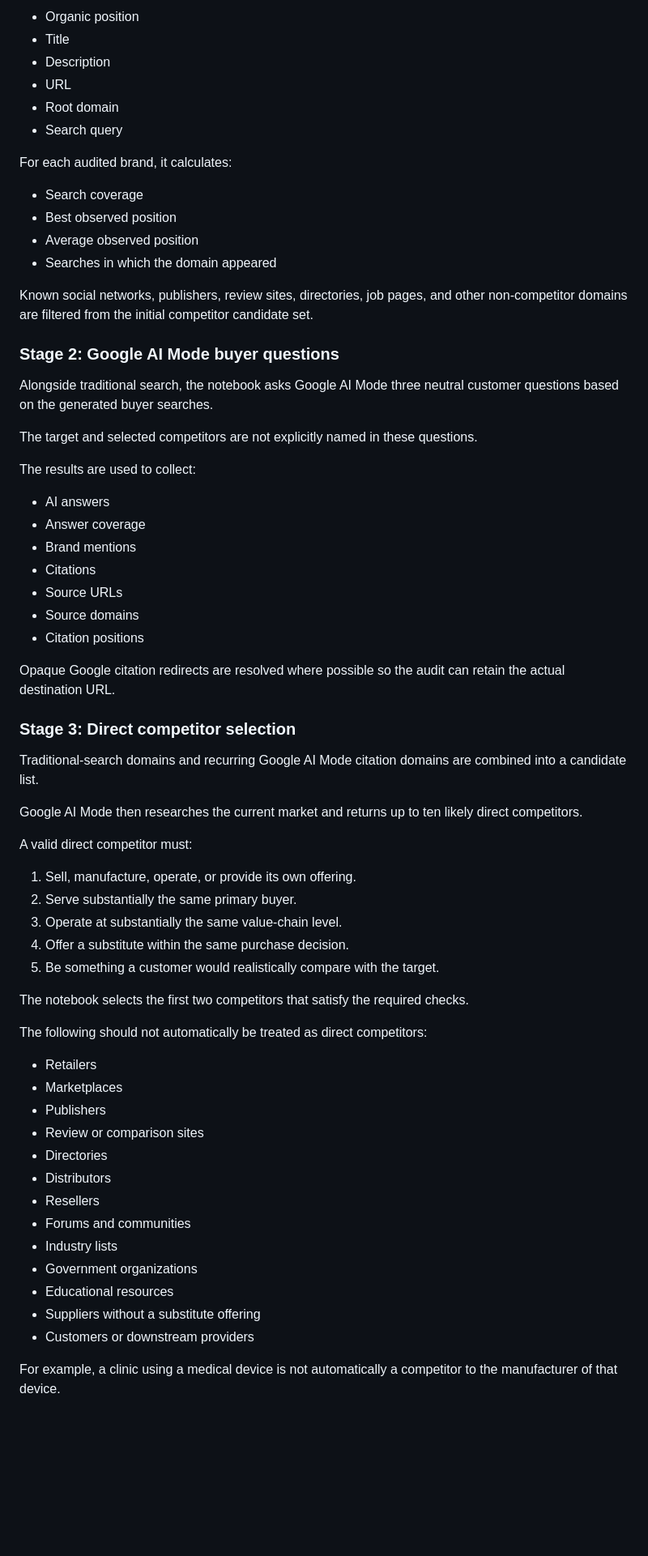
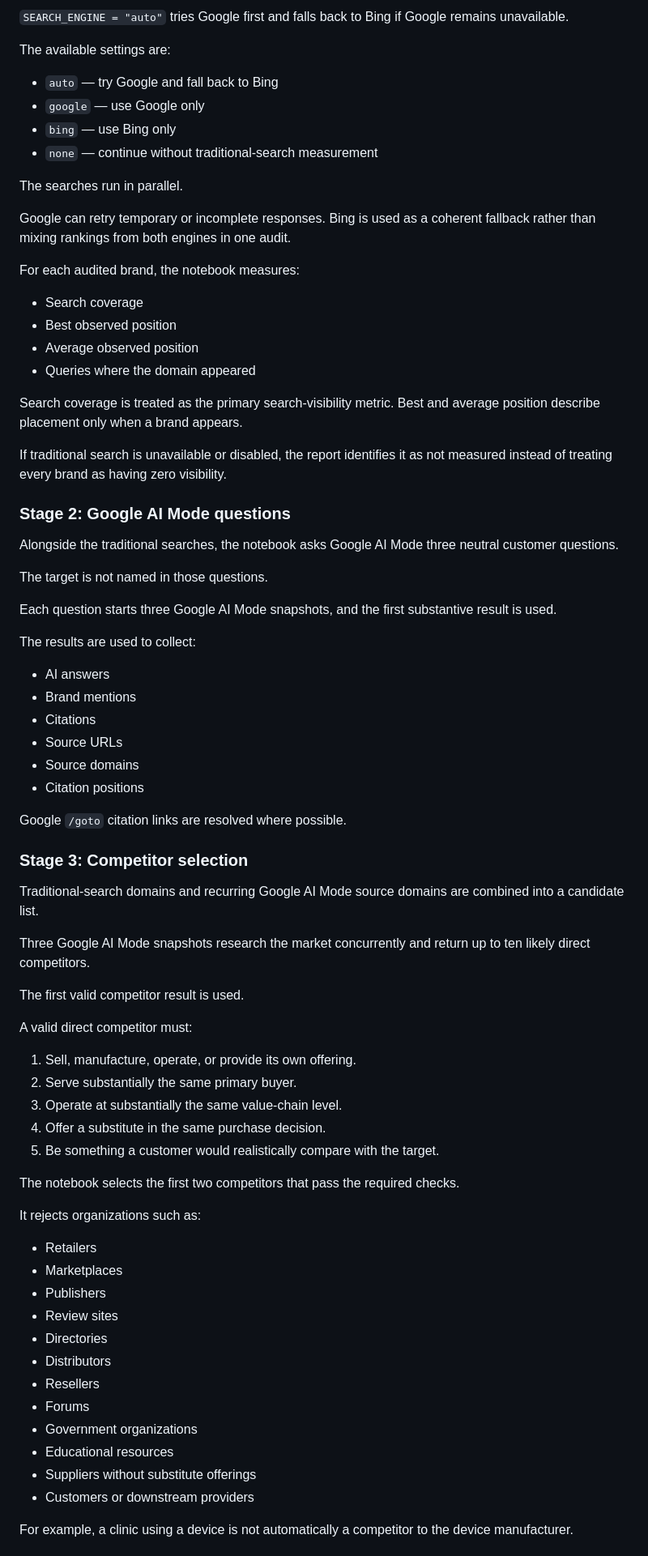
Before and after one commit to mhirschberg/competitive_vsibility_audit_bd, a Markdown page: README.md, the part around one of its changes. Shown at 81% size. Drawn GitHub-style; blank space fills up the shorter version.

```diff
--- a/README.md
+++ b/README.md
@@ -412,69 +320,79 @@ For each result, it records:
 
-- Organic position
-- Title
-- Description
-- URL
-- Root domain
-- Search query
+`SEARCH_ENGINE = "auto"` tries Google first and falls back to Bing if Google remains unavailable.
 
-For each audited brand, it calculates:
+The available settings are:
+
+- `auto` — try Google and fall back to Bing
+- `google` — use Google only
+- `bing` — use Bing only
+- `none` — continue without traditional-search measurement
+
+The searches run in parallel.
+
+Google can retry temporary or incomplete responses. Bing is used as a coherent fallback rather than mixing rankings from both engines in one audit.
+
+For each audited brand, the notebook measures:
 
 - Search coverage
 - Best observed position
 - Average observed position
-- Searches in which the domain appeared
+- Queries where the domain appeared
 
-Known social networks, publishers, review sites, directories, job pages, and other non-competitor domains are filtered from the initial competitor candidate set.
+Search coverage is treated as the primary search-visibility metric. Best and average position describe placement only when a brand appears.
 
-### Stage 2: Google AI Mode buyer questions
+If traditional search is unavailable or disabled, the report identifies it as not measured instead of treating every brand as having zero visibility.
 
-Alongside traditional search, the notebook asks Google AI Mode three neutral customer questions based on the generated buyer searches.
+### Stage 2: Google AI Mode questions
 
-The target and selected competitors are not explicitly named in these questions.
+Alongside the traditional searches, the notebook asks Google AI Mode three neutral customer questions.
+
+The target is not named in those questions.
+
+Each question starts three Google AI Mode snapshots, and the first substantive result is used.
 
 The results are used to collect:
 
 - AI answers
-- Answer coverage
 - Brand mentions
 - Citations
 - Source URLs
 - Source domains
 - Citation positions
 
-Opaque Google citation redirects are resolved where possible so the audit can retain the actual destination URL.
+Google `/goto` citation links are resolved where possible.
 
-### Stage 3: Direct competitor selection
+### Stage 3: Competitor selection
 
-Traditional-search domains and recurring Google AI Mode citation domains are combined into a candidate list.
+Traditional-search domains and recurring Google AI Mode source domains are combined into a candidate list.
 
-Google AI Mode then researches the current market and returns up to ten likely direct competitors.
+Three Google AI Mode snapshots research the market concurrently and return up to ten likely direct competitors.
+
+The first valid competitor result is used.
 
 A valid direct competitor must:
 
 1. Sell, manufacture, operate, or provide its own offering.
 2. Serve substantially the same primary buyer.
 3. Operate at substantially the same value-chain level.
-4. Offer a substitute within the same purchase decision.
+4. Offer a substitute in the same purchase decision.
 5. Be something a customer would realistically compare with the target.
 
-The notebook selects the first two competitors that satisfy the required checks.
+The notebook selects the first two competitors that pass the required checks.
 
-The following should not automatically be treated as direct competitors:
+It rejects organizations such as:
 
 - Retailers
 - Marketplaces
 - Publishers
-- Review or comparison sites
+- Review sites
 - Directories
 - Distributors
 - Resellers
-- Forums and communities
-- Industry lists
+- Forums
 - Government organizations
 - Educational resources
-- Suppliers without a substitute offering
+- Suppliers without substitute offerings
 - Customers or downstream providers
 
-For example, a clinic using a medical device is not automatically a competitor to the manufacturer of that device.
+For example, a clinic using a device is not automatically a competitor to the device manufacturer.
 
```
Also changed, not shown: other parts of README.md (+212 -277 lines).
